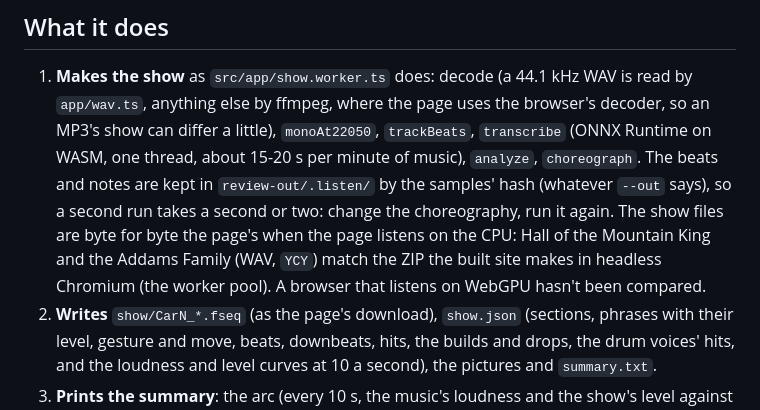
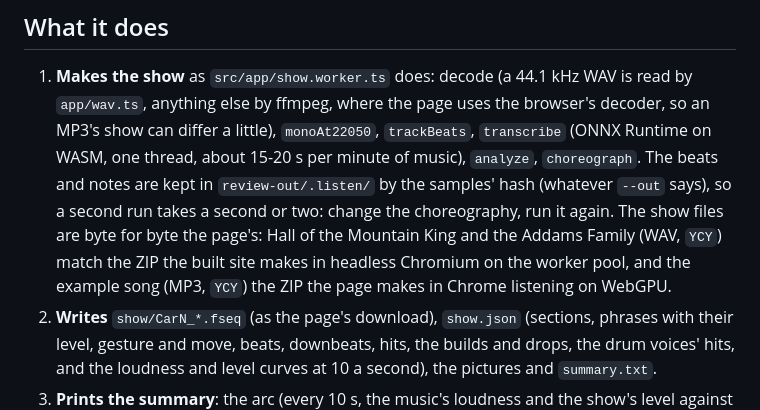
Before and after one commit to MatthewHager/carreography, a Markdown page: tools/review/README.md, the part around the change. Rendered like a GitHub page.

Commit message:
Say that the page's shows on WebGPU match the review tool's byte for byte
Checked: the example song, YCY, made in Chrome listening on WebGPU and by the review tool on the CPU,
gives identical frames (7705 of them, three cars).

```diff
--- a/tools/review/README.md
+++ b/tools/review/README.md
@@ -30,9 +30,9 @@ npm run review -- song.mp3 --lineup YCY --from 60 --to 90 --video
    little), `monoAt22050`, `trackBeats`, `transcribe` (ONNX Runtime on WASM, one thread, about 15-20 s per
    minute of music), `analyze`, `choreograph`. The beats and notes are kept in `review-out/.listen/` by the
    samples' hash (whatever `--out` says), so a second run takes a second or two: change the choreography,
-   run it again. The show files are byte for byte the page's when the page listens on the CPU: Hall of
-   the Mountain King and the Addams Family (WAV, `YCY`) match the ZIP the built site makes in headless
-   Chromium (the worker pool). A browser that listens on WebGPU hasn't been compared.
+   run it again. The show files are byte for byte the page's: Hall of the Mountain King and the Addams
+   Family (WAV, `YCY`) match the ZIP the built site makes in headless Chromium on the worker pool, and the
+   example song (MP3, `YCY`) the ZIP the page makes in Chrome listening on WebGPU.
 2. **Writes** `show/CarN_*.fseq` (as the page's download), `show.json` (sections, phrases with their level,
    gesture and move, beats, downbeats, hits, the builds and drops, the drum voices' hits, and the
    loudness and level curves at 10 a second), the pictures and `summary.txt`.
```
